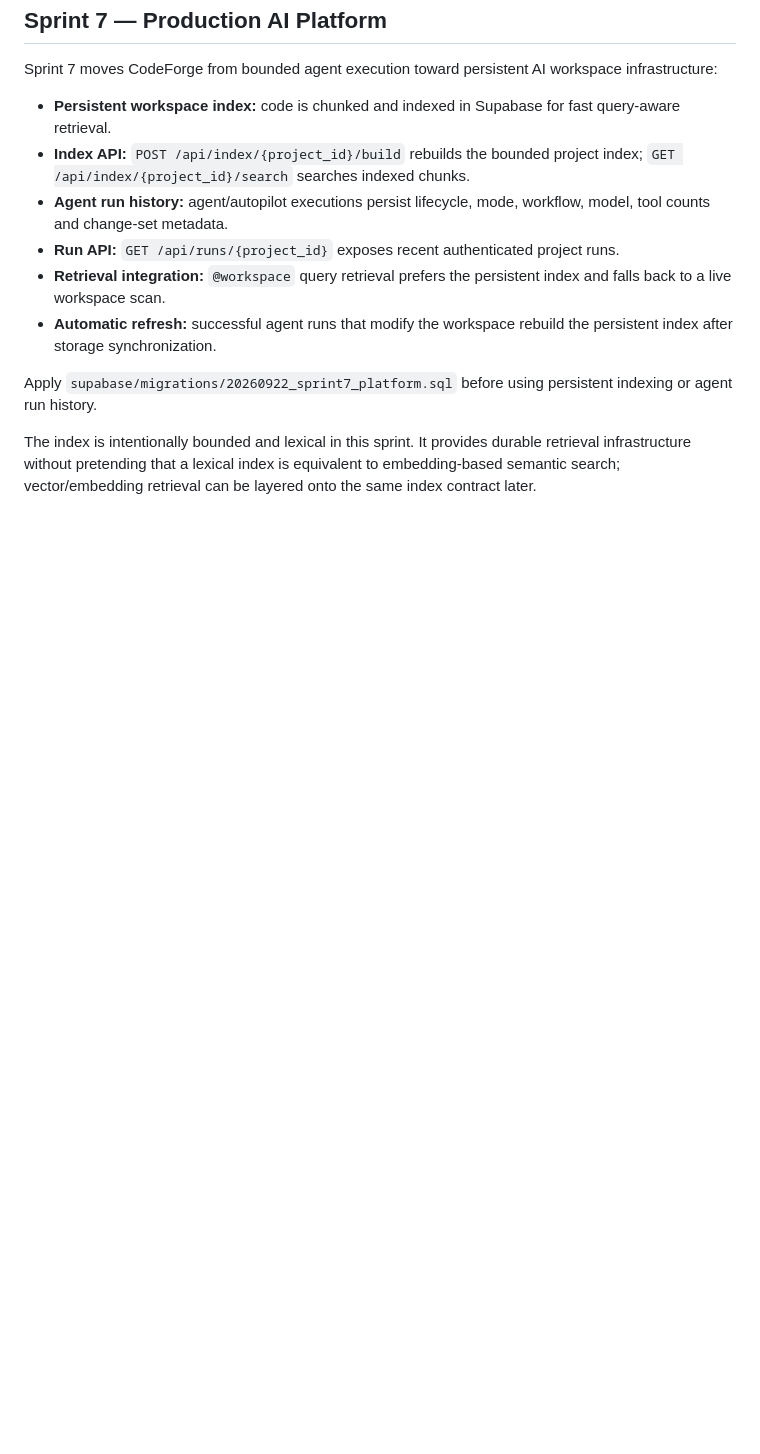
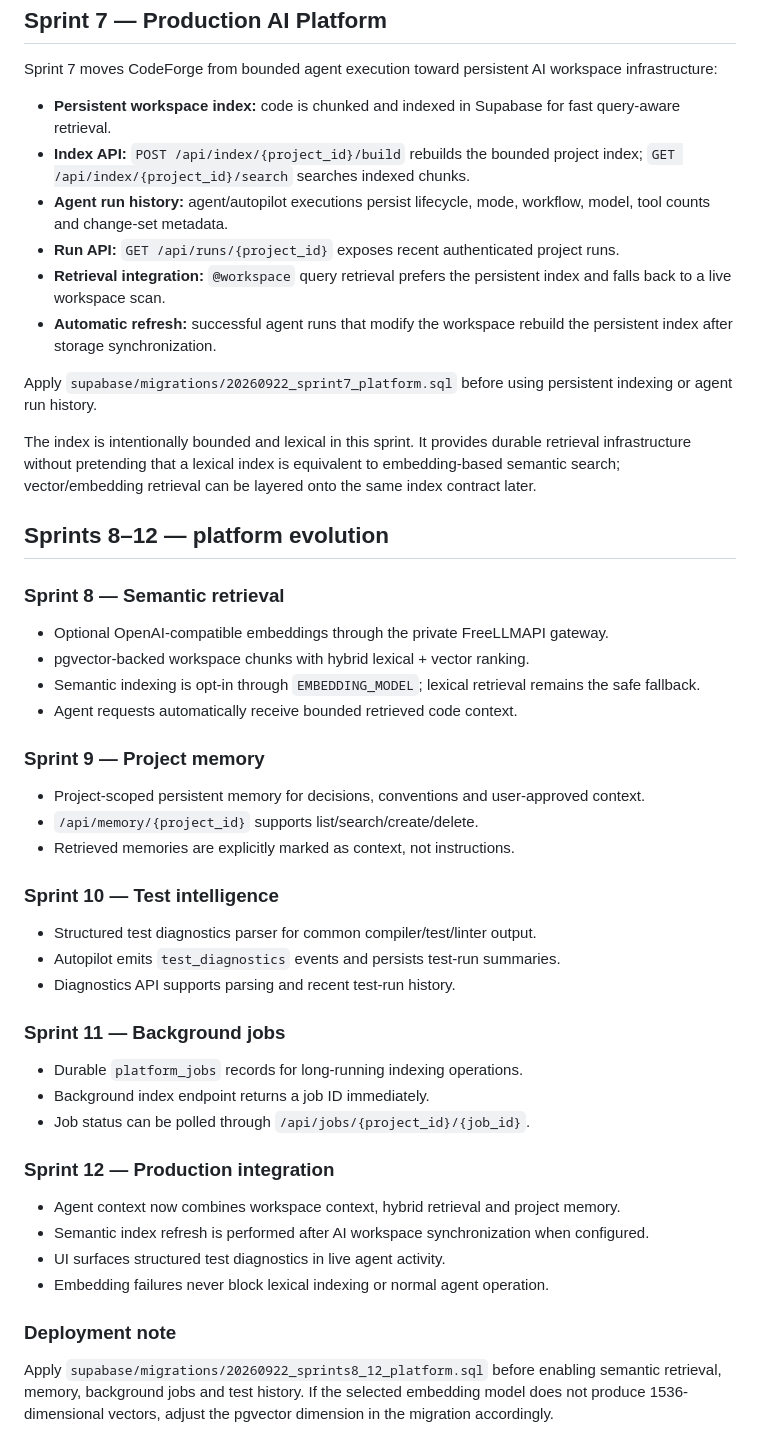
Before and after one commit to Vilas8/Codeforge, a Markdown page: README.md, the part around the change. GitHub-like rendering; blank space fills up the shorter version.

Commit message:
docs: document sprints 8-12 platform evolution

```diff
--- a/README.md
+++ b/README.md
@@ -92,3 +92,35 @@ Sprint 7 moves CodeForge from bounded agent execution toward persistent AI works
 Apply `supabase/migrations/20260922_sprint7_platform.sql` before using persistent indexing or agent run history.
 
 The index is intentionally bounded and lexical in this sprint. It provides durable retrieval infrastructure without pretending that a lexical index is equivalent to embedding-based semantic search; vector/embedding retrieval can be layered onto the same index contract later.
+
+## Sprints 8–12 — platform evolution
+
+### Sprint 8 — Semantic retrieval
+- Optional OpenAI-compatible embeddings through the private FreeLLMAPI gateway.
+- pgvector-backed workspace chunks with hybrid lexical + vector ranking.
+- Semantic indexing is opt-in through `EMBEDDING_MODEL`; lexical retrieval remains the safe fallback.
+- Agent requests automatically receive bounded retrieved code context.
+
+### Sprint 9 — Project memory
+- Project-scoped persistent memory for decisions, conventions and user-approved context.
+- `/api/memory/{project_id}` supports list/search/create/delete.
+- Retrieved memories are explicitly marked as context, not instructions.
+
+### Sprint 10 — Test intelligence
+- Structured test diagnostics parser for common compiler/test/linter output.
+- Autopilot emits `test_diagnostics` events and persists test-run summaries.
+- Diagnostics API supports parsing and recent test-run history.
+
+### Sprint 11 — Background jobs
+- Durable `platform_jobs` records for long-running indexing operations.
+- Background index endpoint returns a job ID immediately.
+- Job status can be polled through `/api/jobs/{project_id}/{job_id}`.
+
+### Sprint 12 — Production integration
+- Agent context now combines workspace context, hybrid retrieval and project memory.
+- Semantic index refresh is performed after AI workspace synchronization when configured.
+- UI surfaces structured test diagnostics in live agent activity.
+- Embedding failures never block lexical indexing or normal agent operation.
+
+### Deployment note
+Apply `supabase/migrations/20260922_sprints8_12_platform.sql` before enabling semantic retrieval, memory, background jobs and test history. If the selected embedding model does not produce 1536-dimensional vectors, adjust the pgvector dimension in the migration accordingly.
```
